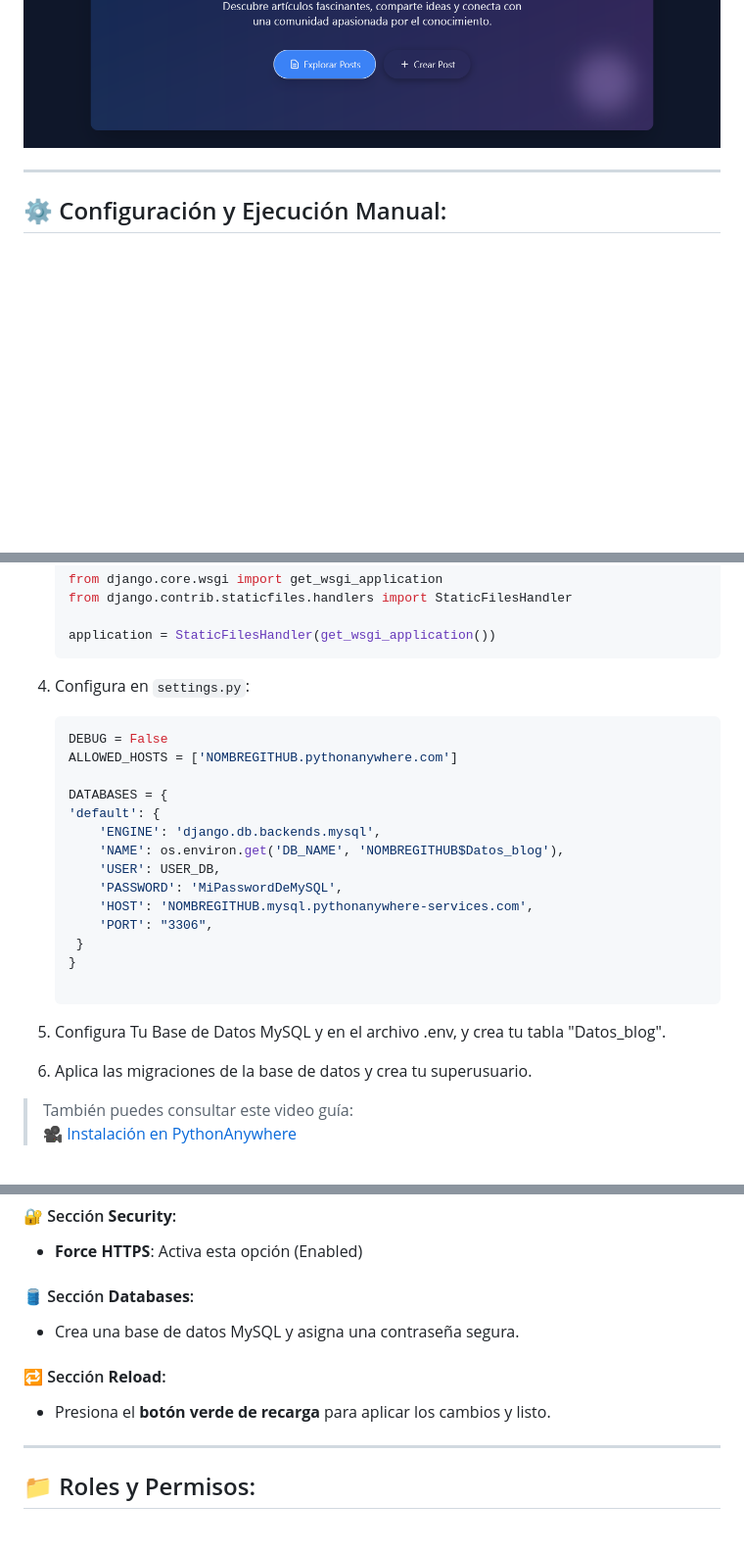
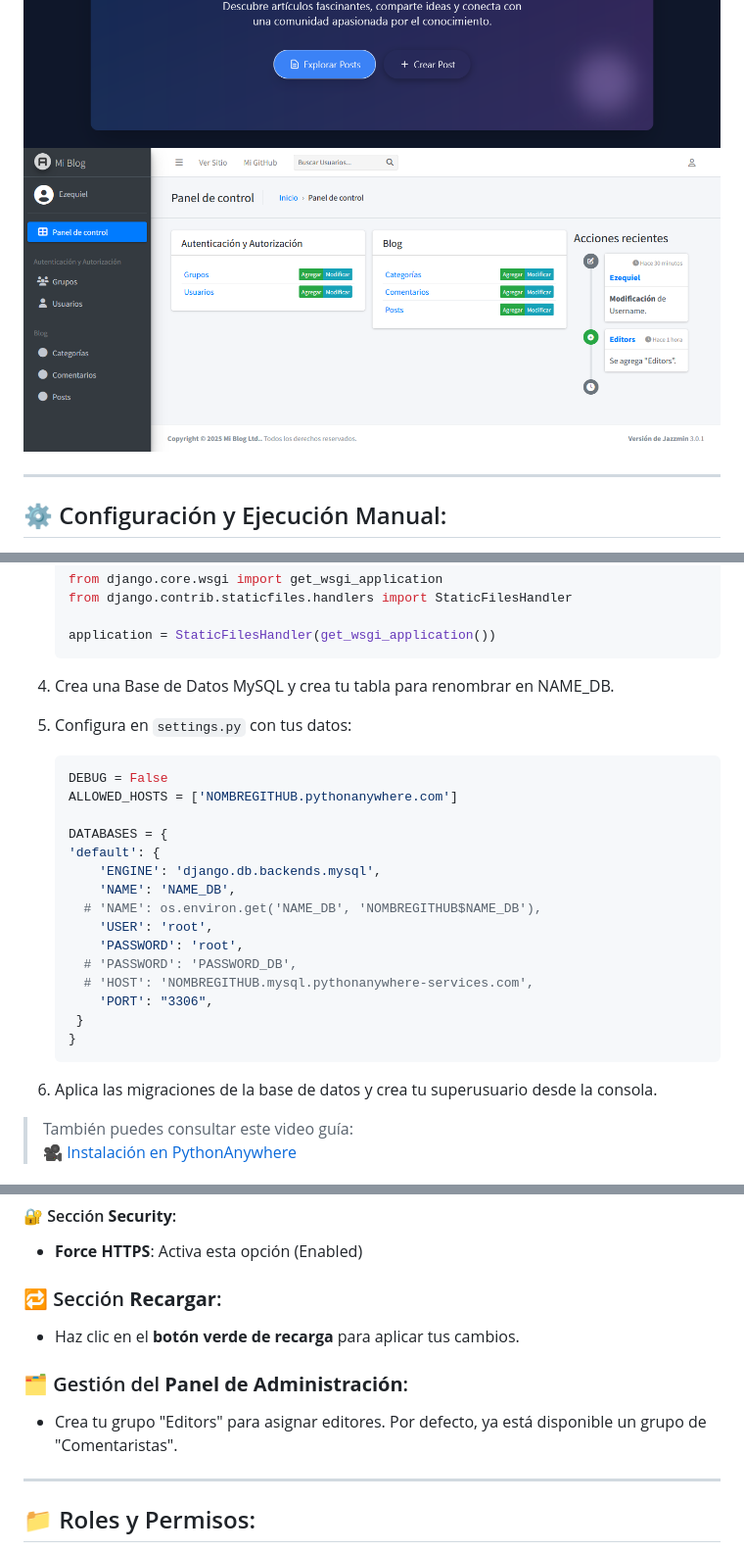
Before and after one commit to EzequielEdOjeda/Blog_Django, a Markdown page: README.md, 3 parts joined by grey strips. Shown at 98% size. GitHub-like rendering; blank space fills up the shorter version.

````diff
--- a/README.md
+++ b/README.md
@@ -19,6 +19,7 @@ Este repositorio contiene el proyecto desarrollado para el curso de Desarrollo W
 
 ![Visitando](Capturas/Capture1.png)
 ![Logeado](Capturas/Capture2.png)
+![Jazzmin](Capturas/Capture3.png)
 
 ---
 
@@ -111,7 +112,9 @@ Puedes instalar el proyecto en [PythonAnywhere](https://www.pythonanywhere.com/)
     application = StaticFilesHandler(get_wsgi_application())
     ```
 
-4. Configura en `settings.py`:
+4. Crea una Base de Datos MySQL y crea tu tabla para renombrar en NAME_DB.
+
+5. Configura en `settings.py` con tus datos:
     ```python
     DEBUG = False
     ALLOWED_HOSTS = ['NOMBREGITHUB.pythonanywhere.com']
@@ -119,17 +122,18 @@ Puedes instalar el proyecto en [PythonAnywhere](https://www.pythonanywhere.com/)
     DATABASES = {
     'default': {
         'ENGINE': 'django.db.backends.mysql',
-        'NAME': os.environ.get('DB_NAME', 'NOMBREGITHUB$Datos_blog'),
-        'USER': USER_DB,
-        'PASSWORD': 'MiPasswordDeMySQL',
-        'HOST': 'NOMBREGITHUB.mysql.pythonanywhere-services.com',
+        'NAME': 'NAME_DB',
+      # 'NAME': os.environ.get('NAME_DB', 'NOMBREGITHUB$NAME_DB'),
+        'USER': 'root',
+        'PASSWORD': 'root',
+      # 'PASSWORD': 'PASSWORD_DB',
+      # 'HOST': 'NOMBREGITHUB.mysql.pythonanywhere-services.com',
         'PORT': "3306",
      }
    }
+   ```
 
-5. Configura Tu Base de Datos MySQL y en el archivo .env, y crea tu tabla "Datos_blog".
-
-6. Aplica las migraciones de la base de datos y crea tu superusuario.
+6. Aplica las migraciones de la base de datos y crea tu superusuario desde la consola.
 
 > También puedes consultar este video guía:
 > 🎥 [Instalación en PythonAnywhere](https://www.youtube.com/watch?v=M5ZQjVbtSa8)
@@ -159,11 +163,11 @@ Dentro de tu cuenta de PythonAnywhere, aplica los siguientes ajustes:
 #### 🔐 Sección **Security**:
 - **Force HTTPS**: Activa esta opción (Enabled)
 
-#### 🛢️ Sección **Databases**:
-- Crea una base de datos MySQL y asigna una contraseña segura.
+### 🔁 Sección **Recargar**:
+- Haz clic en el **botón verde de recarga** para aplicar tus cambios.
 
-#### 🔁 Sección **Reload**:
-- Presiona el **botón verde de recarga** para aplicar los cambios y listo.
+### 🗂️ Gestión del **Panel de Administración**:
+- Crea tu grupo "Editors" para asignar editores. Por defecto, ya está disponible un grupo de "Comentaristas".
 
 ---
 
````
